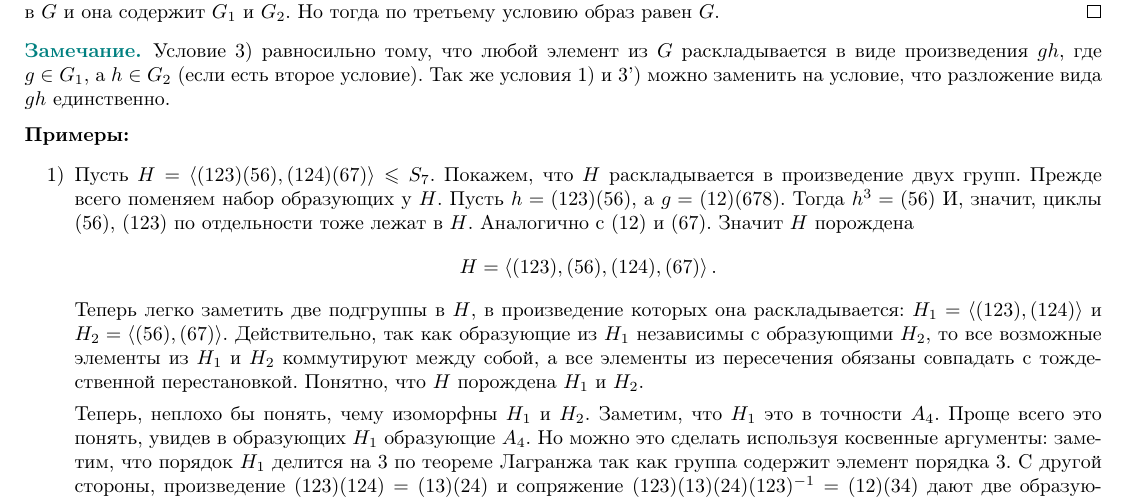
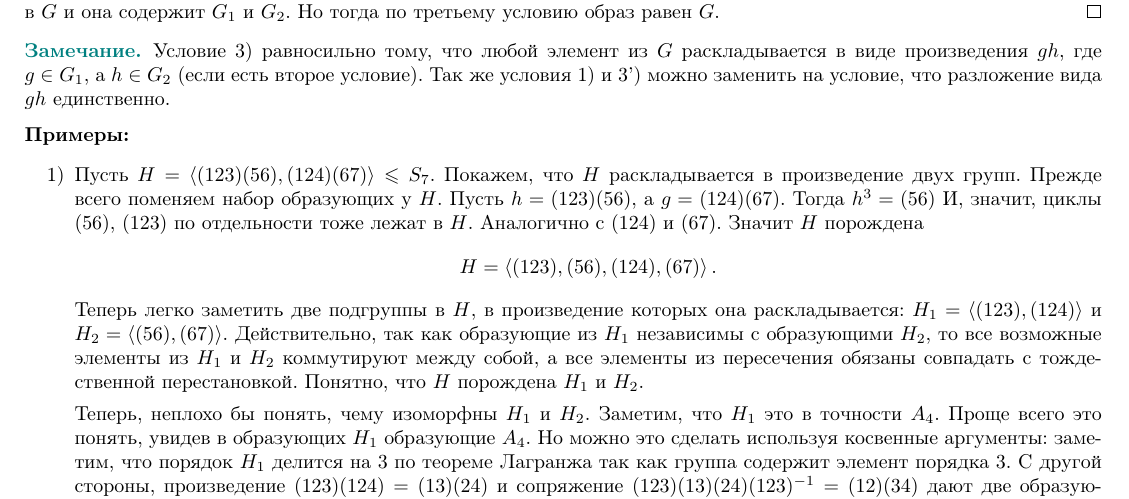
Before and after one commit to CheKaa/MP-2020-2-term-Algebra-Actual, a LaTeX book (main.tex): part of page 15 of 33, cut so that both start at the same text. Compiled offline with pdfLaTeX.

Commit message:
Опечатки в примере (стр.15, пр.1)

```diff
--- a/main.tex
+++ b/main.tex
@@ -962,8 +962,8 @@ $$f((g_1,h_1))f((g_2,h_2))=g_1h_1 g_2h_2.$$
 \erm
 
 \exm \enm
-\item Пусть $H=\lan (123) (56), (124)(67)\ran \leq S_7$. Покажем, что $H$ раскладывается в произведение двух групп. Прежде всего поменяем набор образующих у $H$. Пусть $h=(123) (56)$, а $g=(12)(678)$. Тогда $h^3=(56)$ И, значит, циклы $(56)$, $(123)$ по отдельности тоже лежат в $H$. Аналогично
-с $(12)$ и $(67)$. Значит $H$ порождена
+\item Пусть $H=\lan (123) (56), (124)(67)\ran \leq S_7$. Покажем, что $H$ раскладывается в произведение двух групп. Прежде всего поменяем набор образующих у $H$. Пусть $h=(123) (56)$, а $g=(124)(67)$. Тогда $h^3=(56)$ И, значит, циклы $(56)$, $(123)$ по отдельности тоже лежат в $H$. Аналогично
+с $(124)$ и $(67)$. Значит $H$ порождена
 $$H=\lan (123),(56), (124), (67)\ran.$$
 Теперь легко заметить две подгруппы в $H$, в произведение которых она раскладывается: $H_1=\lan (123), (124)\ran$ и $H_2=\lan (56), (67)\ran$. Действительно, так как образующие из $H_1$ независимы с образующими $H_2$, то все возможные элементы из $H_1$ и $H_2$ коммутируют  между собой, а все элементы из пересечения обязаны совпадать с тождественной перестановкой. Понятно, что $H$ порождена $H_1$ и $H_2$.
 
```
